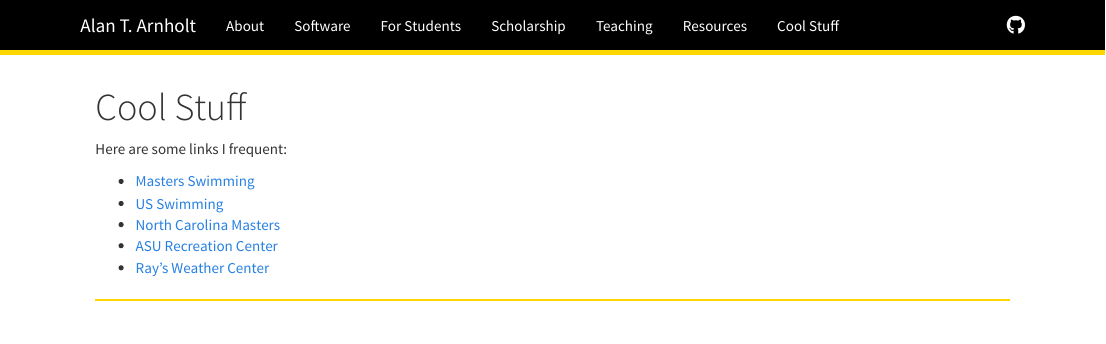
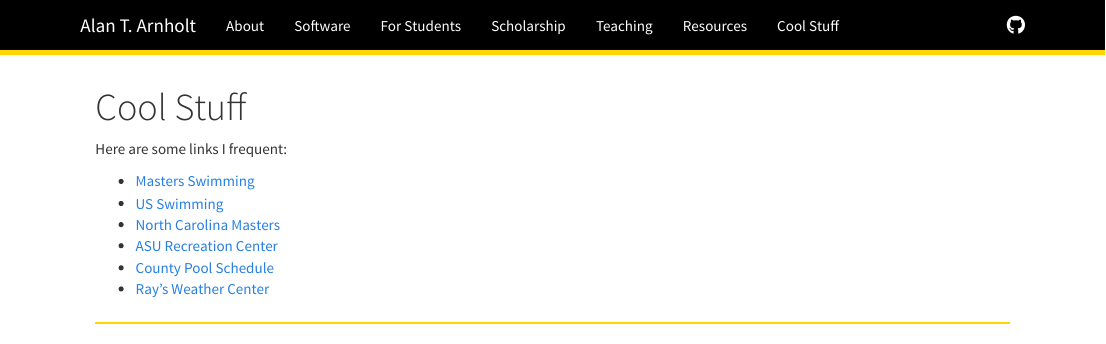
Before and after one commit to marlandes/web, an R Markdown document (coolstuff.Rmd): the page in a window 1100 px wide, from its top. Rendered offline with R 4.5, knitr and Pandoc, with nearby package versions.

Commit message:
county pool schedule

```diff
--- a/coolstuff.Rmd
+++ b/coolstuff.Rmd
@@ -11,6 +11,7 @@ Here are some links I frequent:
 - [US Swimming](http://www.usaswimming.org/DesktopDefault.aspx)
 - [North Carolina Masters](http://www.ncmasters.org/)
 - [ASU Recreation Center](http://urec.appstate.edu/student-recreation-center)
+- [County Pool Schedule](http://www.wataugacounty.org/App_Pages/Dept/ParksRec/Aquatics/poolschedule.aspx)
 - [Ray's Weather Center](http://booneweather.com/)
 
 
```
Also changed, not shown: coolstuff.html.
